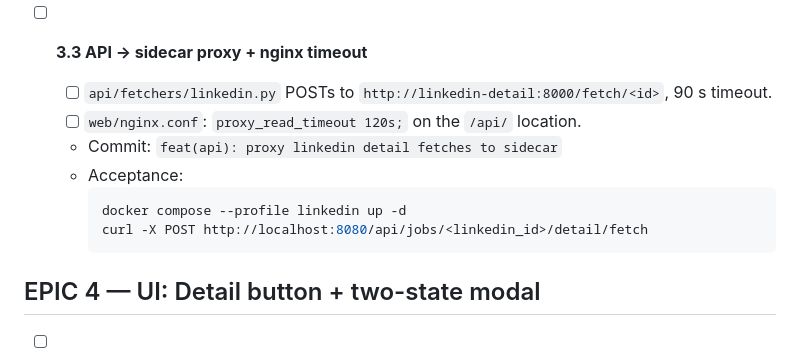
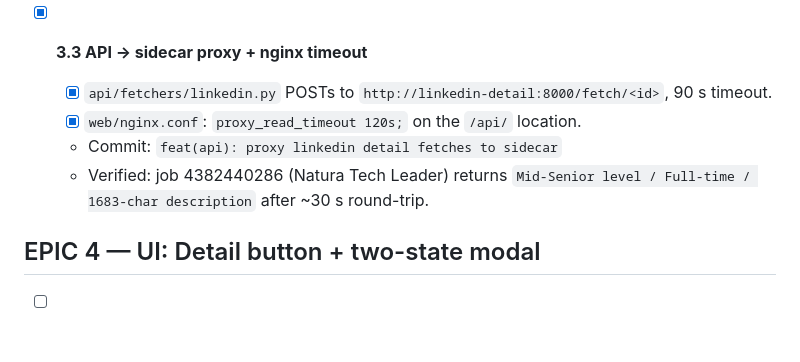
Before and after one commit to abnerrizzi/gupy, a Markdown page: TODO/TASKS.md, the part around the change. Rendered like a GitHub page; blank space fills up the shorter version.

Commit message:
docs(tasks): check off story 3.3

````diff
--- a/TODO/TASKS.md
+++ b/TODO/TASKS.md
@@ -85,15 +85,11 @@ Web SPA ──POST /api/jobs/:id/detail/fetch──▶ api (Flask)
   - [x] Mount `./out:/app/out` for shared DB access; exposes port 8000 to the compose network.
   - Commit: `feat(compose): add linkedin-detail sidecar service`
 
-- [ ] **3.3 API → sidecar proxy + nginx timeout**
-  - [ ] `api/fetchers/linkedin.py` POSTs to `http://linkedin-detail:8000/fetch/<id>`, 90 s timeout.
-  - [ ] `web/nginx.conf`: `proxy_read_timeout 120s;` on the `/api/` location.
+- [x] **3.3 API → sidecar proxy + nginx timeout**
+  - [x] `api/fetchers/linkedin.py` POSTs to `http://linkedin-detail:8000/fetch/<id>`, 90 s timeout.
+  - [x] `web/nginx.conf`: `proxy_read_timeout 120s;` on the `/api/` location.
   - Commit: `feat(api): proxy linkedin detail fetches to sidecar`
-  - Acceptance:
-    ```bash
-    docker compose --profile linkedin up -d
-    curl -X POST http://localhost:8080/api/jobs/<linkedin_id>/detail/fetch
-    ```
+  - Verified: job 4382440286 (Natura Tech Leader) returns `Mid-Senior level / Full-time / 1683-char description` after ~30 s round-trip.
 
 ## EPIC 4 — UI: Detail button + two-state modal
 
````
